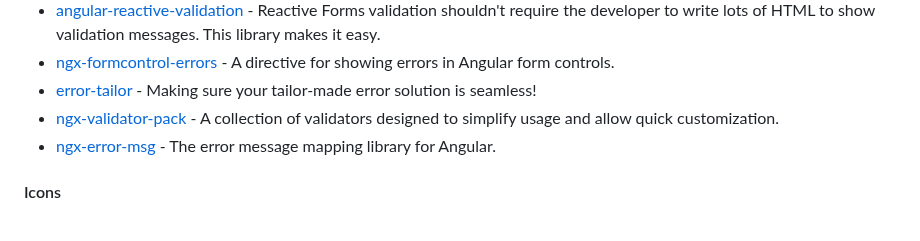
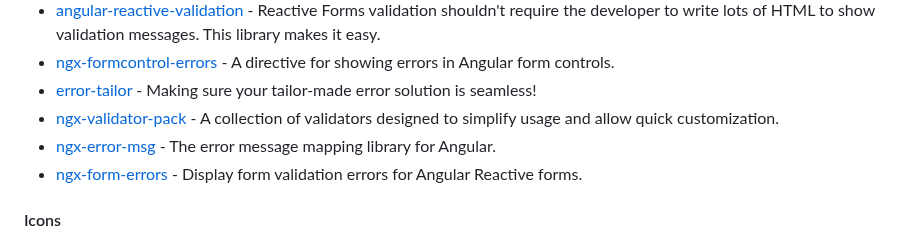
Before and after one commit to dev-arrow/awesome-angular, a Markdown page: README.md, the part around the change. Rendered like a GitHub page.

Commit message:
docs: add ngx-form-errors (#909)

```diff
--- a/README.md
+++ b/README.md
@@ -1144,6 +1144,7 @@ become an Angular expert.
 * [ngx-validator-pack](https://github.com/dynimorius/ngx-validator-pack) - A collection of validators designed
 to simplify usage and allow quick customization.
 * [ngx-error-msg](https://github.com/fakeJan499/ngx-error-msg) - The error message mapping library for Angular.
+* [ngx-form-errors](https://github.com/NationalBankBelgium/ngx-form-errors) - Display form validation errors for Angular Reactive forms.
 
 #### Icons
 
```
